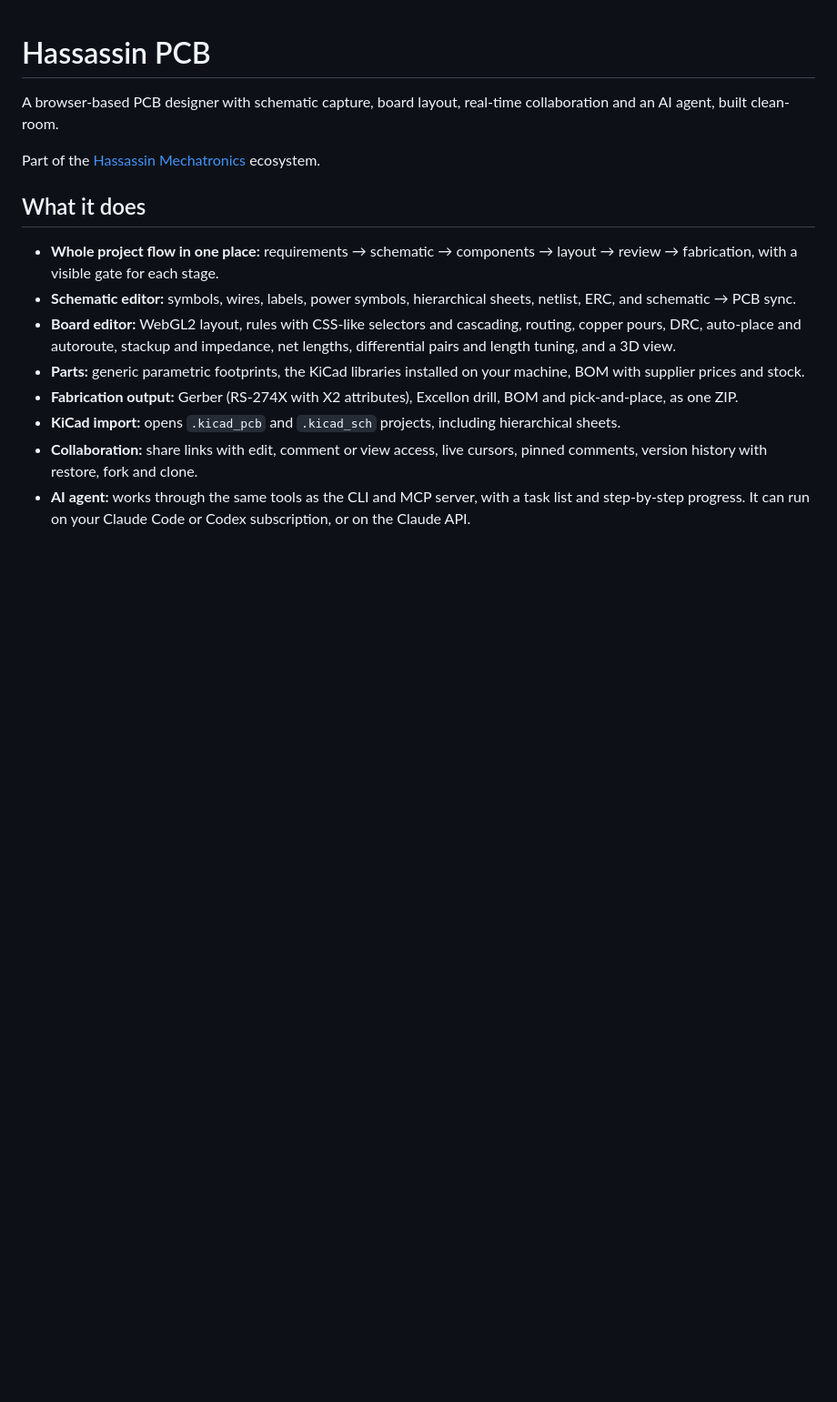
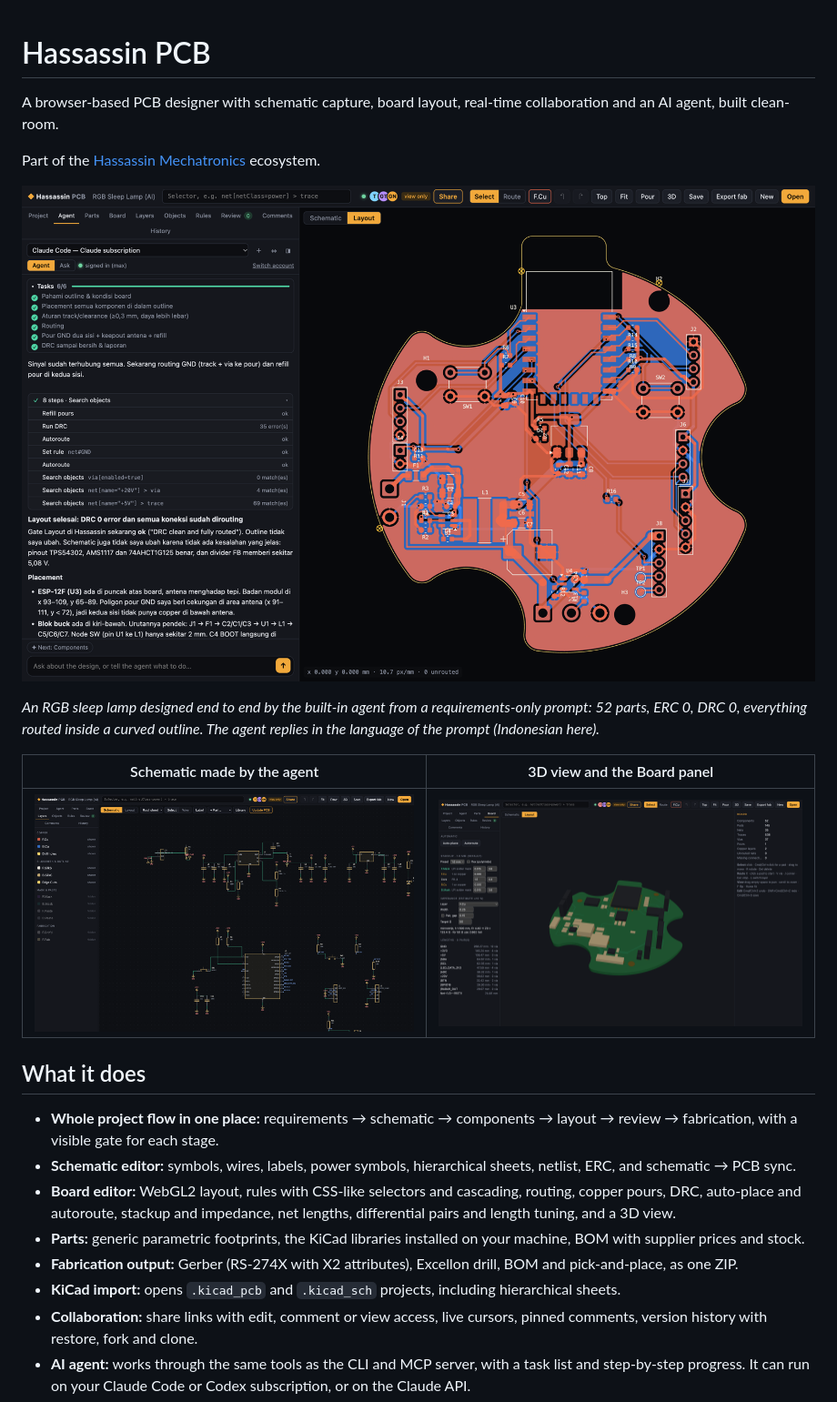
Before and after one commit to widjis/hassassin-pcb, a Markdown page: README.md, the part around the change. Shown at 91% size. Drawn GitHub-style; pictures changed too: docs/media/3d.png (added), docs/media/agent-layout.png (added), docs/media/schematic.png (added); blank space fills up the shorter version.

Commit message:
README: screenshots of the agent, schematic and 3D view
Co-Authored-By: Claude Opus 5.5 <noreply@anthropic.com>

```diff
--- a/README.md
+++ b/README.md
@@ -3,6 +3,14 @@
 A browser-based PCB designer with schematic capture, board layout, real-time collaboration and an AI agent, built clean-room.
 
 Part of the [Hassassin Mechatronics](https://github.com/widjis/hassassin-mechatronics) ecosystem.
+
+![The AI agent (Claude Code) finishing the layout of an RGB sleep lamp: task list, folded tool steps, and the routed board with GND pours](docs/media/agent-layout.png)
+
+*An RGB sleep lamp designed end to end by the built-in agent from a requirements-only prompt: 52 parts, ERC 0, DRC 0, everything routed inside a curved outline. The agent replies in the language of the prompt (Indonesian here).*
+
+| Schematic made by the agent | 3D view and the Board panel |
+|---|---|
+| ![Schematic: 20 V → 5 V buck, 3.3 V LDO and the ESP-12F module, with power symbols and wires](docs/media/schematic.png) | ![3D view of the routed board next to the stackup and impedance panel](docs/media/3d.png) |
 
 ## What it does
 
```
